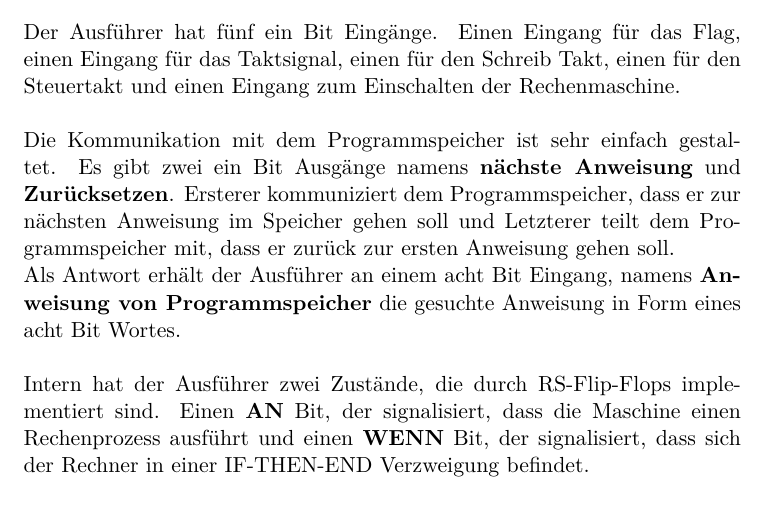
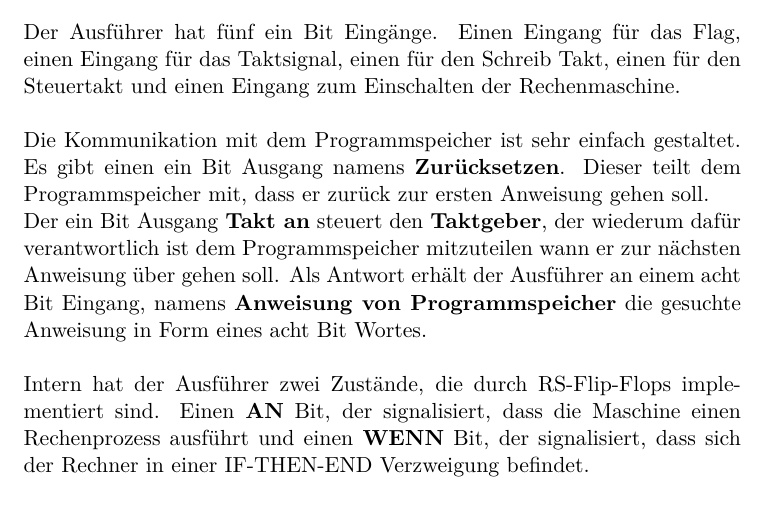
Before and after one commit to OliverSkocek/computer_book, a LaTeX document (book.tex): part of page 89 of 100, cut so that both start at the same text. Compiled offline with pdfLaTeX.

Commit message:
Korrektur nach Hardware änderung.

```diff
--- a/book.tex
+++ b/book.tex
@@ -2035,8 +2035,8 @@ Am Anfang des Kapitels haben wir gesehen wie die Kontrolleinheit mit den untersc
 \\
 Der Ausf\"uhrer hat f\"unf ein Bit Eing\"ange. Einen Eingang f\"ur das Flag, einen Eingang f\"ur das Taktsignal, einen f\"ur den Schreib Takt, einen f\"ur den Steuertakt und einen Eingang zum Einschalten der Rechenmaschine.\\
 \\
-Die Kommunikation mit dem Programmspeicher ist sehr einfach gestaltet. Es gibt zwei ein Bit Ausg\"ange namens \textbf{n\"achste Anweisung} und \textbf{Zur\"ucksetzen}. Ersterer kommuniziert dem Programmspeicher, dass er zur n\"achsten Anweisung im Speicher gehen soll und Letzterer teilt dem Programmspeicher mit, dass er zur\"uck zur ersten Anweisung gehen soll.\\
-Als Antwort erh\"alt der Ausf\"uhrer an einem acht Bit Eingang, namens \textbf{Anweisung von Programmspeicher} die gesuchte Anweisung in Form eines acht Bit Wortes.\\
+Die Kommunikation mit dem Programmspeicher ist sehr einfach gestaltet. Es gibt einen ein Bit Ausgang namens \textbf{Zur\"ucksetzen}. Dieser teilt dem Programmspeicher mit, dass er zur\"uck zur ersten Anweisung gehen soll.\\
+Der ein Bit Ausgang \textbf{Takt an} steuert den \textbf{Taktgeber}, der wiederum daf\"ur verantwortlich ist dem Programmspeicher mitzuteilen wann er zur n\"achsten Anweisung \"uber gehen soll. Als Antwort erh\"alt der Ausf\"uhrer an einem acht Bit Eingang, namens \textbf{Anweisung von Programmspeicher} die gesuchte Anweisung in Form eines acht Bit Wortes.\\
 \\
 Intern hat der Ausf\"uhrer zwei Zust\"ande, die durch RS-Flip-Flops implementiert sind. Einen \textbf{AN} Bit, der signalisiert, dass die Maschine einen Rechenprozess ausf\"uhrt und einen \textbf{WENN} Bit, der signalisiert, dass sich der Rechner in einer IF-THEN-END Verzweigung befindet.\\
 \\
```
Also changed, not shown: Bilder/ausfuehrer.pdf, Bilder/ausfuehrer.svg, book.pdf, 2 other files.
